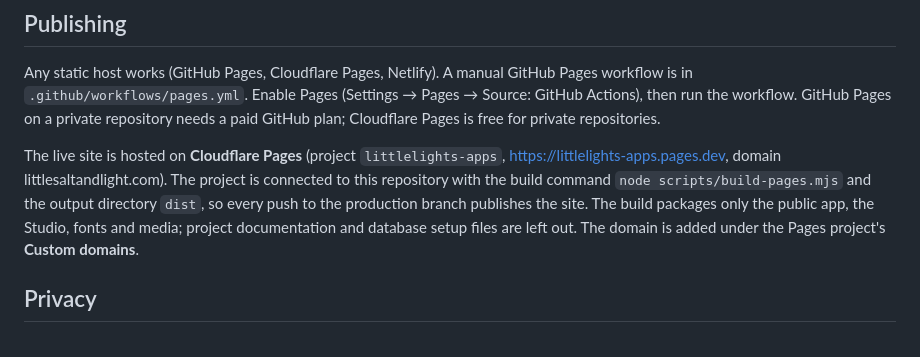
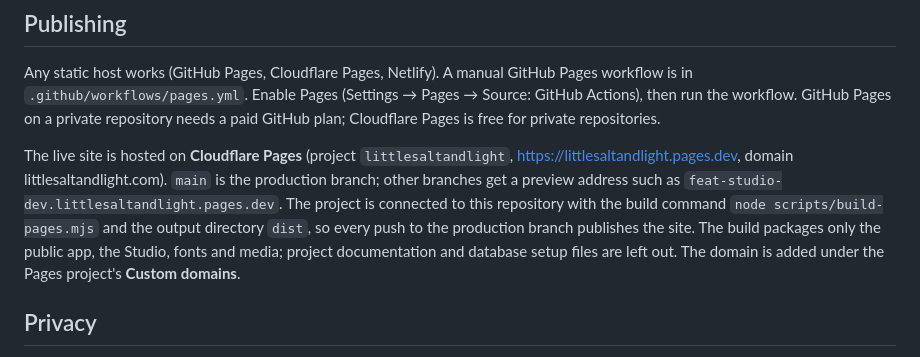
Before and after one commit to onesLeo/littlelights-apps, a Markdown page: README.md, the part around the change. Drawn GitHub-style.

Commit message:
Record the Pages project name and production branch
Co-Authored-By: Claude Opus 5.5 <noreply@anthropic.com>

```diff
--- a/README.md
+++ b/README.md
@@ -70,7 +70,7 @@ The same PWA can later be listed on Google Play and the Microsoft Store with [PW
 
 Any static host works (GitHub Pages, Cloudflare Pages, Netlify). A manual GitHub Pages workflow is in `.github/workflows/pages.yml`. Enable Pages (Settings → Pages → Source: GitHub Actions), then run the workflow. GitHub Pages on a private repository needs a paid GitHub plan; Cloudflare Pages is free for private repositories.
 
-The live site is hosted on **Cloudflare Pages** (project `littlelights-apps`, https://littlelights-apps.pages.dev, domain littlesaltandlight.com). The project is connected to this repository with the build command `node scripts/build-pages.mjs` and the output directory `dist`, so every push to the production branch publishes the site. The build packages only the public app, the Studio, fonts and media; project documentation and database setup files are left out. The domain is added under the Pages project's **Custom domains**.
+The live site is hosted on **Cloudflare Pages** (project `littlesaltandlight`, https://littlesaltandlight.pages.dev, domain littlesaltandlight.com). `main` is the production branch; other branches get a preview address such as `feat-studio-dev.littlesaltandlight.pages.dev`. The project is connected to this repository with the build command `node scripts/build-pages.mjs` and the output directory `dist`, so every push to the production branch publishes the site. The build packages only the public app, the Studio, fonts and media; project documentation and database setup files are left out. The domain is added under the Pages project's **Custom domains**.
 
 ## Privacy
 
```
Also changed, not shown: docs/backlog.md (+1 -1 lines).
